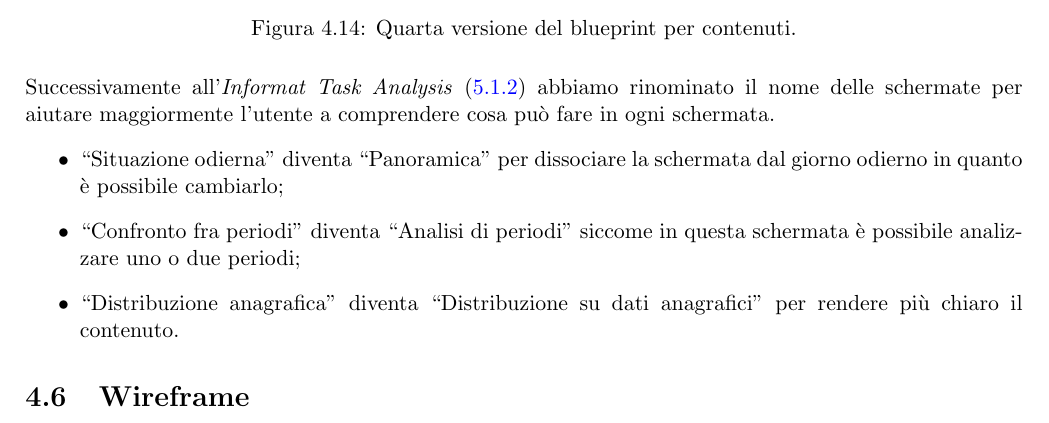
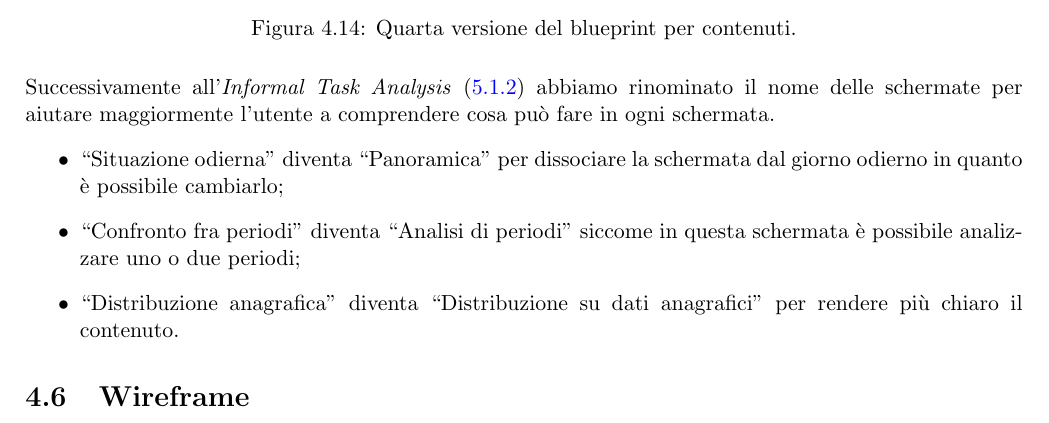
Before and after one commit to MickPerl/PlainX_Project-Management-Report, a LaTeX document (main.tex, which reads chapters/proposta-design/struttura-blueprint/struttura-blueprint.tex): part of page 75 of 92, cut so that both start at the same text. Compiled offline with pdfLaTeX.

Commit message:
Fix typo

```diff
--- a/chapters/proposta-design/struttura-blueprint/struttura-blueprint.tex
+++ b/chapters/proposta-design/struttura-blueprint/struttura-blueprint.tex
@@ -82,7 +82,7 @@ Infine, abbiamo rinominato ``Andamento giornaliero'' con ``Resoconto del giorno'
     \includegraphics[width=1.0\columnwidth]{structure-blueprint/blueprint-cont-4}
     \caption{Quarta versione del blueprint per contenuti.}\label{fig:blueprint-cont-4}
 \end{figure}
-Successivamente all'\textit{Informat Task Analysis} (\ref{ss:informal-action-analysis}) abbiamo rinominato il nome delle schermate per aiutare maggiormente l'utente a comprendere cosa può fare in ogni schermata.
+Successivamente all'\textit{Informal Task Analysis} (\ref{ss:informal-action-analysis}) abbiamo rinominato il nome delle schermate per aiutare maggiormente l'utente a comprendere cosa può fare in ogni schermata.
 \begin{itemize}
     \item ``Situazione odierna'' diventa ``Panoramica'' per dissociare la schermata dal giorno odierno in quanto è possibile cambiarlo;
     \item ``Confronto fra periodi'' diventa ``Analisi di periodi'' siccome in questa schermata è possibile analizzare uno o due periodi;
```
